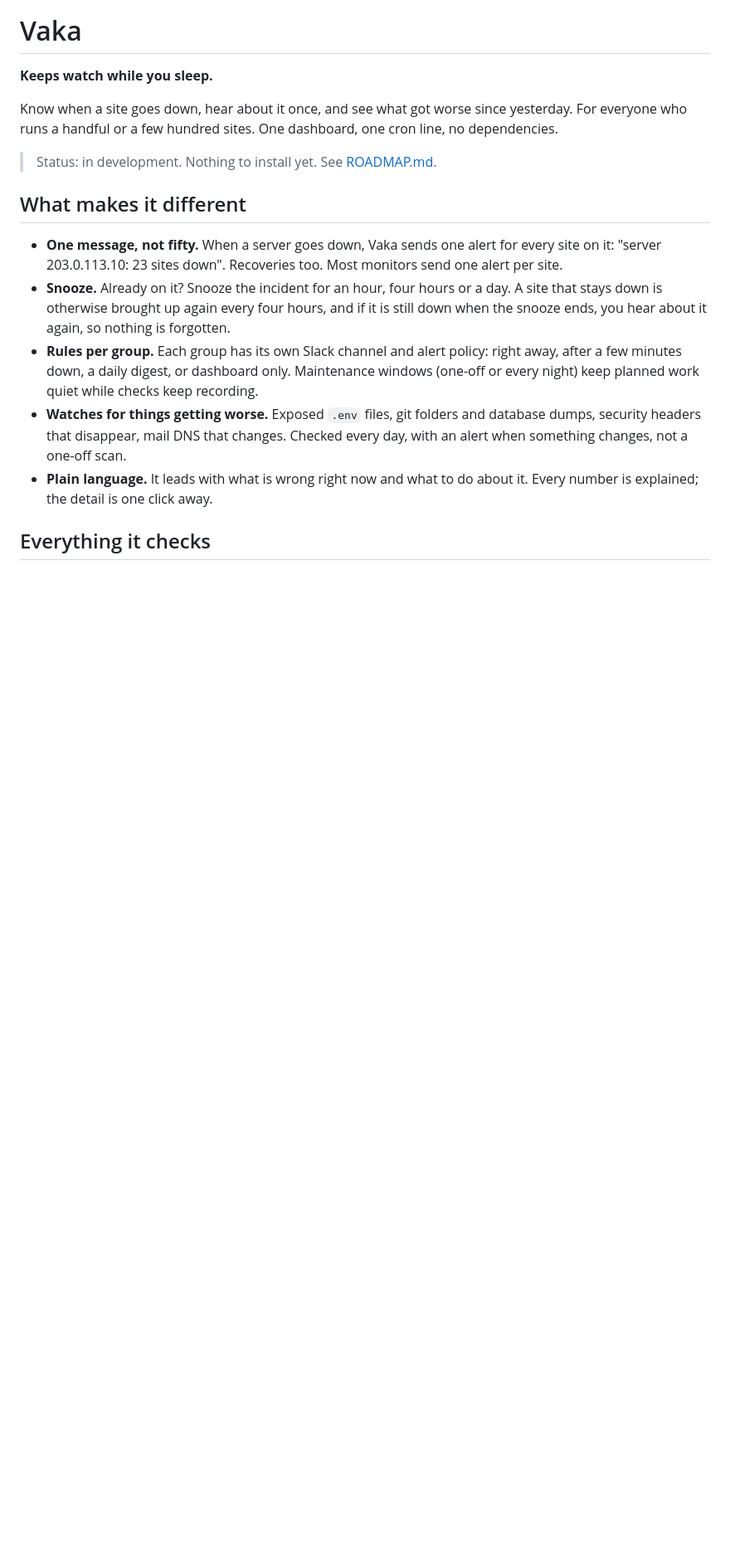
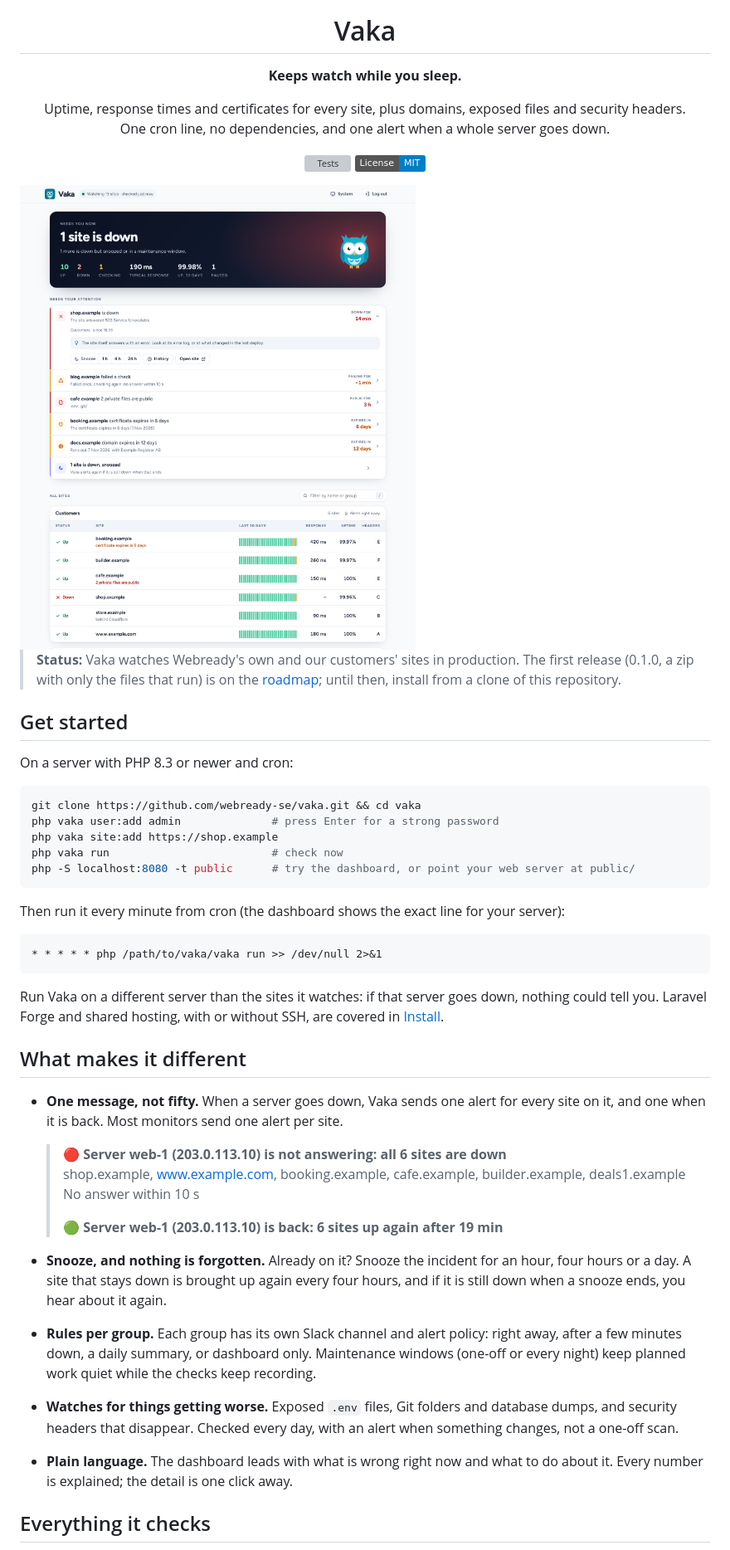
Before and after one commit to webready-se/vaka, a Markdown page: README.md, the part around one of its changes. Shown at 83% size. GitHub-like rendering; pictures changed too: docs/screenshots/dashboard-light.png (added); badges without logos; blank space fills up the shorter version; grey boxes are pictures that could not be loaded.

````diff
--- a/README.md
+++ b/README.md
@@ -2,17 +6,55 @@
 
 **Keeps watch while you sleep.**
 
-Know when a site goes down, hear about it once, and see what got worse since yesterday. For everyone who runs a handful or a few hundred sites. One dashboard, one cron line, no dependencies.
+Uptime, response times and certificates for every site, plus domains, exposed files and security headers.<br>
+One cron line, no dependencies, and one alert when a whole server goes down.
 
-> Status: in development. Nothing to install yet. See [ROADMAP.md](ROADMAP.md).
+[![Tests](https://github.com/webready-se/vaka/actions/workflows/tests.yml/badge.svg)](https://github.com/webready-se/vaka/actions/workflows/tests.yml)
+[![License: MIT](https://img.shields.io/badge/License-MIT-blue.svg)](LICENSE)
+
+</div>
+
+<picture>
+  <source media="(prefers-color-scheme: dark)" srcset="docs/screenshots/dashboard.png">
+  <img alt="The Vaka dashboard: a night-blue panel says one site is down, with the numbers that matter; below, what needs attention (an outage with advice and snooze buttons, a failing check, public files, an expiring certificate and domain), then every site with 30 days of uptime bars, response time, uptime and a security header grade" src="docs/screenshots/dashboard-light.png">
+</picture>
+
+> **Status:** Vaka watches Webready's own and our customers' sites in production. The first release (0.1.0, a zip with only the files that run) is on the [roadmap](ROADMAP.md); until then, install from a clone of this repository.
+
+## Get started
+
+On a server with PHP 8.3 or newer and cron:
+
+```bash
+git clone https://github.com/webready-se/vaka.git && cd vaka
+php vaka user:add admin              # press Enter for a strong password
+php vaka site:add https://shop.example
+php vaka run                         # check now
+php -S localhost:8080 -t public      # try the dashboard, or point your web server at public/
+```
+
+Then run it every minute from cron (the dashboard shows the exact line for your server):
+
+```cron
+* * * * * php /path/to/vaka/vaka run >> /dev/null 2>&1
+```
+
+Run Vaka on a different server than the sites it watches: if that server goes down, nothing could tell you. Laravel Forge and shared hosting, with or without SSH, are covered in [Install](docs/install.md).
 
 ## What makes it different
 
-- **One message, not fifty.** When a server goes down, Vaka sends one alert for every site on it: "server 203.0.113.10: 23 sites down". Recoveries too. Most monitors send one alert per site.
-- **Snooze.** Already on it? Snooze the incident for an hour, four hours or a day. A site that stays down is otherwise brought up again every four hours, and if it is still down when the snooze ends, you hear about it again, so nothing is forgotten.
-- **Rules per group.** Each group has its own Slack channel and alert policy: right away, after a few minutes down, a daily digest, or dashboard only. Maintenance windows (one-off or every night) keep planned work quiet while checks keep recording.
-- **Watches for things getting worse.** Exposed `.env` files, git folders and database dumps, security headers that disappear, mail DNS that changes. Checked every day, with an alert when something changes, not a one-off scan.
-- **Plain language.** It leads with what is wrong right now and what to do about it. Every number is explained; the detail is one click away.
+- **One message, not fifty.** When a server goes down, Vaka sends one alert for every site on it, and one when it is back. Most monitors send one alert per site.
+
+  > 🔴 **Server web-1 (203.0.113.10) is not answering: all 6 sites are down**<br>
+  > shop.example, www.example.com, booking.example, cafe.example, builder.example, deals1.example<br>
+  > No answer within 10 s
+  >
+  > 🟢 **Server web-1 (203.0.113.10) is back: 6 sites up again after 19 min**
+
+- **Snooze, and nothing is forgotten.** Already on it? Snooze the incident for an hour, four hours or a day. A site that stays down is brought up again every four hours, and if it is still down when a snooze ends, you hear about it again.
+- **Rules per group.** Each group has its own Slack channel and alert policy: right away, after a few minutes down, a daily summary, or dashboard only. Maintenance windows (one-off or every night) keep planned work quiet while the checks keep recording.
+- **Watches for things getting worse.** Exposed `.env` files, Git folders and database dumps, and security headers that disappear. Checked every day, with an alert when something changes, not a one-off scan.
+- **Plain language.** The dashboard leads with what is wrong right now and what to do about it. Every number is explained; the detail is one click away.
 
 ## Everything it checks
 
````
Also changed, not shown: other parts of README.md (+55 -23 lines), CLAUDE.md (+2 -0 lines), ROADMAP.md (+1 -1 lines), docs/screenshots/dashboard.png (added), docs/screenshots/detail.png (added), docs/screenshots/phone.png (added), docs/screenshots/social-preview.png (added), 1 other file.
